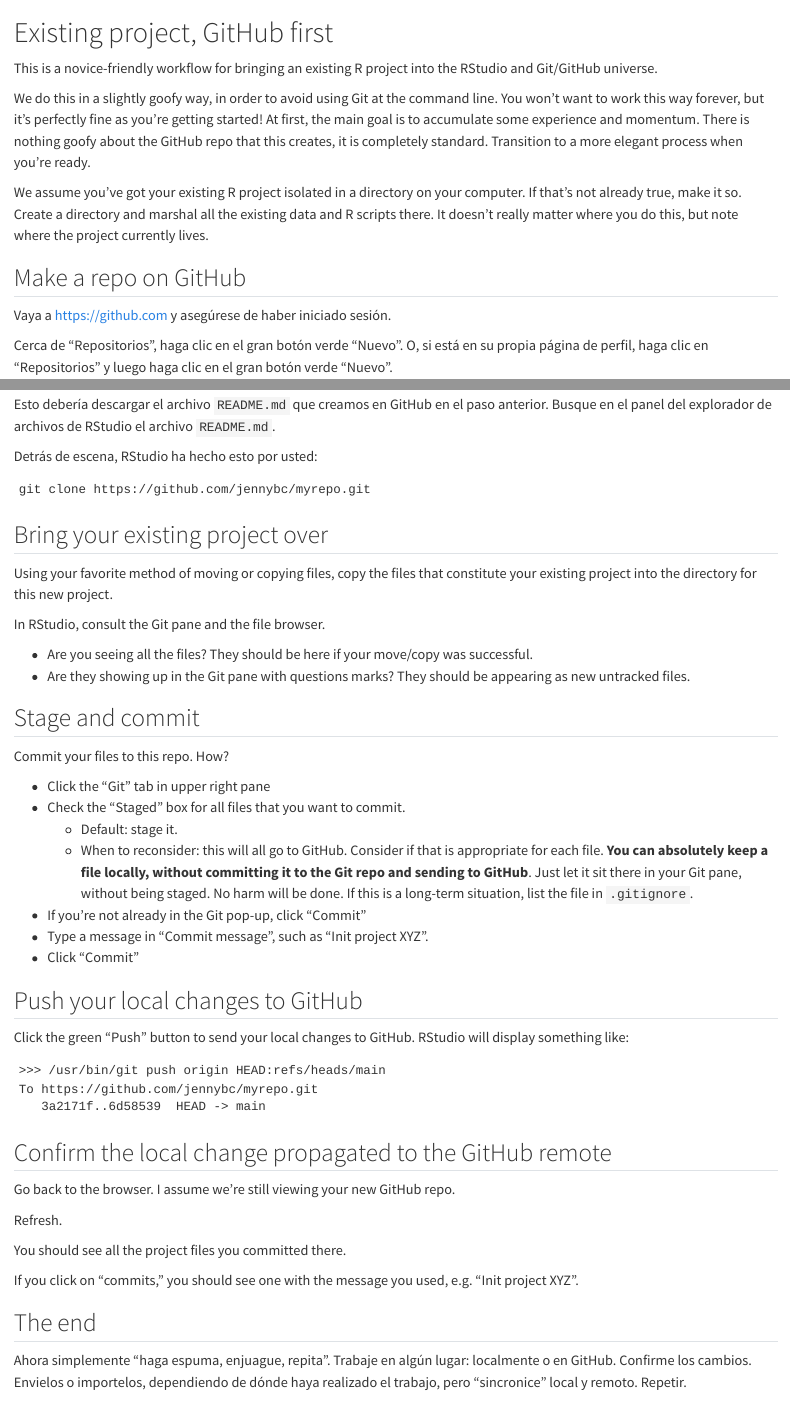
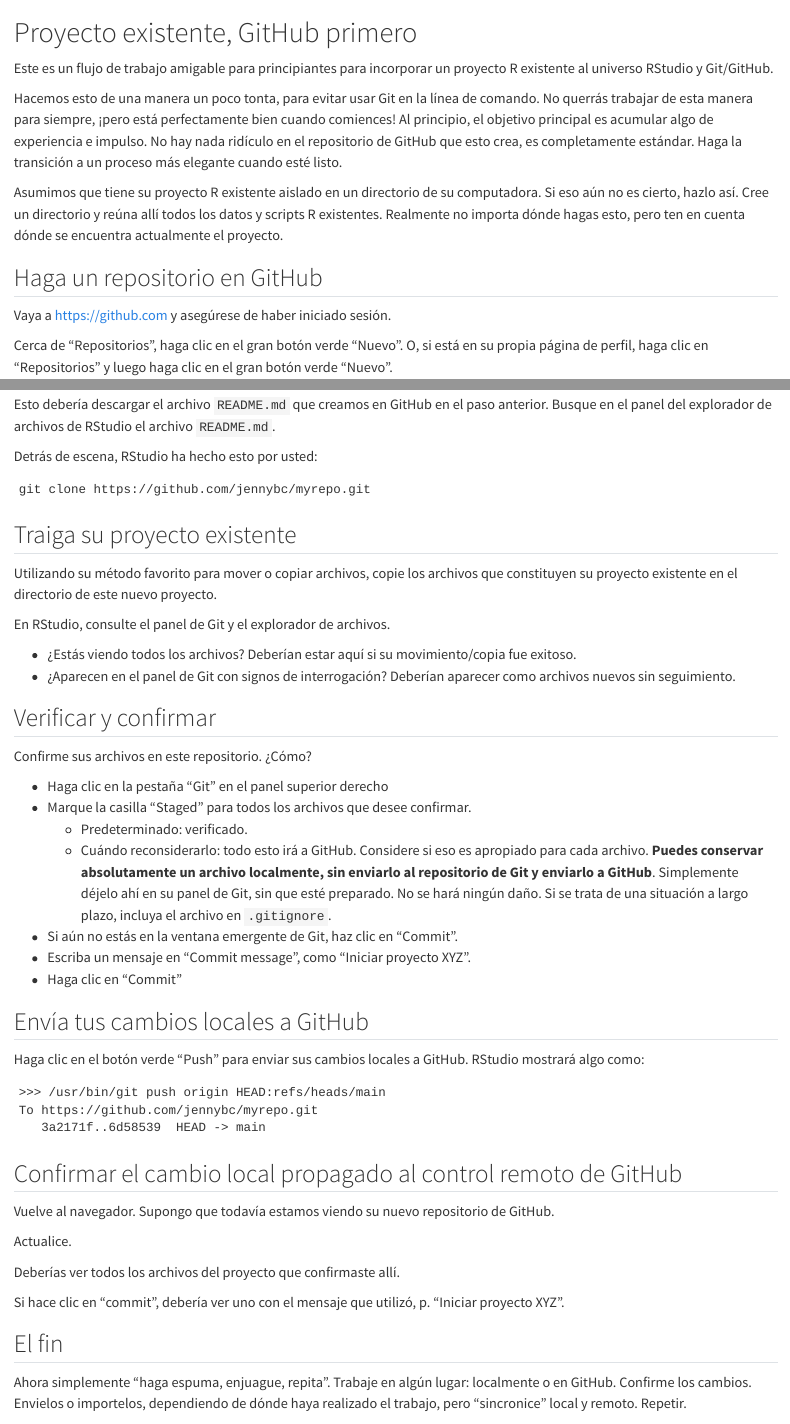
Before and after one commit to davidrsch/hg-gh4res, a Quarto document (usage-existing-project-github-first.qmd): the page in a window 1100 px wide, from its top, and a second part further down, joined at a grey line. Rendered offline with R 4.5, knitr and Pandoc in place of Quarto, with nearby package versions.

Commit message:
Translating usage existing project GitHub first

````diff
--- a/usage-existing-project-github-first.qmd
+++ b/usage-existing-project-github-first.qmd
@@ -1,23 +1,23 @@
-# Existing project, GitHub first {#sec-existing-github-first}
+# Proyecto existente, GitHub primero {#sec-existing-github-first}
 
-This is a novice-friendly workflow for bringing an existing R project into the RStudio and Git/GitHub universe.
+Este es un flujo de trabajo amigable para principiantes para incorporar un proyecto R existente al universo RStudio y Git/GitHub.
 
-We do this in a slightly goofy way, in order to avoid using Git at the command line. You won't want to work this way forever, but it's perfectly fine as you're getting started! At first, the main goal is to accumulate some experience and momentum. There is nothing goofy about the GitHub repo that this creates, it is completely standard. Transition to a more elegant process when you're ready.
+Hacemos esto de una manera un poco tonta, para evitar usar Git en la línea de comando. No querrás trabajar de esta manera para siempre, ¡pero está perfectamente bien cuando comiences! Al principio, el objetivo principal es acumular algo de experiencia e impulso. No hay nada ridículo en el repositorio de GitHub que esto crea, es completamente estándar. Haga la transición a un proceso más elegante cuando esté listo.
 
-We assume you've got your existing R project isolated in a directory on your computer. If that's not already true, make it so. Create a directory and marshal all the existing data and R scripts there. It doesn't really matter where you do this, but note where the project currently lives.
+Asumimos que tiene su proyecto R existente aislado en un directorio de su computadora. Si eso aún no es cierto, hazlo así. Cree un directorio y reúna allí todos los datos y scripts R existentes. Realmente no importa dónde hagas esto, pero ten en cuenta dónde se encuentra actualmente el proyecto.
 
-## Make a repo on GitHub
+## Haga un repositorio en GitHub
 
 ```{r echo = FALSE, results = "asis"}
 dat <- list(
   repository_name_text = glue::glue("
-    `myrepo` or a similarly short name for this existing project. Approach \\
-    this similar to a variable name, in code: descriptive but brief, no \\
-    whitespace. Letters, digits, `-`, `.`, or `_` are allowed."),
+    `myrepo` o un nombre corto similar para este proyecto existente. Acercarse \\
+    esto similar a un nombre de variable, en código: descriptivo pero breve, sin\\
+    espacios en blanco. Se permiten letras, dígitos, `-`, `.` o `_`."),
   description_text = glue::glue("
-    \"Analysis of the stuff\" or any short description of the project. Write \\
-    this for humans."),
-  initialize_text = "Initialize this repository with: Add a README file."
+    \"Análisis del material\" o cualquier breve descripción del proyecto. Escribe \\
+    esto para humanos."),
+  initialize_text = "Inicialice este repositorio con: Agregue un archivo README."
 )
 insert <- glue::glue_data(
   dat,
@@ -36,30 +36,30 @@ res <- knitr::knit_child(text = insert, quiet = TRUE)
 cat(res, sep = '\n')
 ```
 
-## Bring your existing project over
+## Traiga su proyecto existente
 
-Using your favorite method of moving or copying files, copy the files that constitute your existing project into the directory for this new project.
+Utilizando su método favorito para mover o copiar archivos, copie los archivos que constituyen su proyecto existente en el directorio de este nuevo proyecto.
 
-In RStudio, consult the Git pane and the file browser.
+En RStudio, consulte el panel de Git y el explorador de archivos.
 
--   Are you seeing all the files? They should be here if your move/copy was successful.
--   Are they showing up in the Git pane with questions marks? They should be appearing as new untracked files.
+-   ¿Estás viendo todos los archivos? Deberían estar aquí si su movimiento/copia fue exitoso.
+-   ¿Aparecen en el panel de Git con signos de interrogación? Deberían aparecer como archivos nuevos sin seguimiento.
 
-## Stage and commit
+## Verificar y confirmar
 
-Commit your files to this repo. How?
+Confirme sus archivos en este repositorio. ¿Cómo?
 
--   Click the "Git" tab in upper right pane
--   Check the "Staged" box for all files that you want to commit.
-    -   Default: stage it.
-    -   When to reconsider: this will all go to GitHub. Consider if that is appropriate for each file. **You can absolutely keep a file locally, without committing it to the Git repo and sending to GitHub**. Just let it sit there in your Git pane, without being staged. No harm will be done. If this is a long-term situation, list the file in `.gitignore`.
--   If you're not already in the Git pop-up, click "Commit"
--   Type a message in "Commit message", such as "Init project XYZ".
--   Click "Commit"
+-   Haga clic en la pestaña "Git" en el panel superior derecho
+-   Marque la casilla "Staged" para todos los archivos que desee confirmar.
+    -   Predeterminado: verificado.
+    -   Cuándo reconsiderarlo: todo esto irá a GitHub. Considere si eso es apropiado para cada archivo. **Puedes conservar absolutamente un archivo localmente, sin enviarlo al repositorio de Git y enviarlo a GitHub**. Simplemente déjelo ahí en su panel de Git, sin que esté preparado. No se hará ningún daño. Si se trata de una situación a largo plazo, incluya el archivo en `.gitignore`.
+-   Si aún no estás en la ventana emergente de Git, haz clic en "Commit".
+-   Escriba un mensaje en "Commit message", como "Iniciar proyecto XYZ".
+-   Haga clic en "Commit"
 
-## Push your local changes to GitHub
+## Envía tus cambios locales a GitHub
 
-Click the green "Push" button to send your local changes to GitHub. RStudio will display something like:
+Haga clic en el botón verde "Push" para enviar sus cambios locales a GitHub. RStudio mostrará algo como:
 
 ``` console
 >>> /usr/bin/git push origin HEAD:refs/heads/main
@@ -67,17 +67,17 @@ To https://github.com/jennybc/myrepo.git
    3a2171f..6d58539  HEAD -> main
 ```
 
-## Confirm the local change propagated to the GitHub remote
+## Confirmar el cambio local propagado al control remoto de GitHub
 
-Go back to the browser. I assume we're still viewing your new GitHub repo.
+Vuelve al navegador. Supongo que todavía estamos viendo su nuevo repositorio de GitHub.
 
-Refresh.
+Actualice.
 
-You should see all the project files you committed there.
+Deberías ver todos los archivos del proyecto que confirmaste allí.
 
-If you click on "commits," you should see one with the message you used, e.g. "Init project XYZ".
+Si hace clic en "commit", debería ver uno con el mensaje que utilizó, p. "Iniciar proyecto XYZ".
 
-## The end
+## El fin
 
 ```{r echo = FALSE, results = "asis"}
 cat(readLines("child-the-end-of-repo-setup.Rmd"), sep = '\n')
````
Also changed, not shown: usage-existing-project-github-first.qmd (2 more changed lines).
